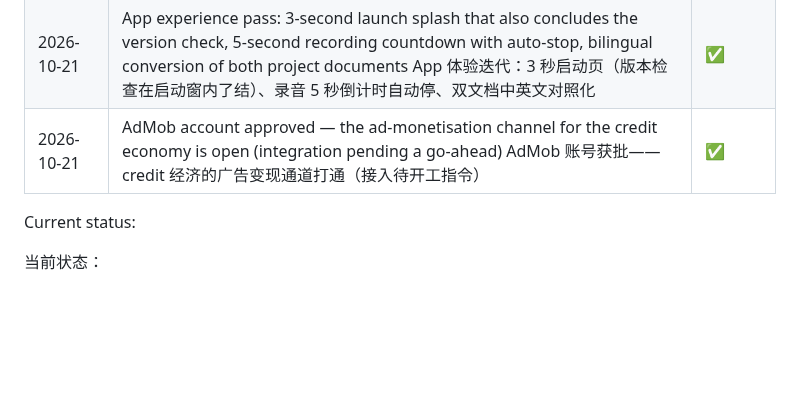
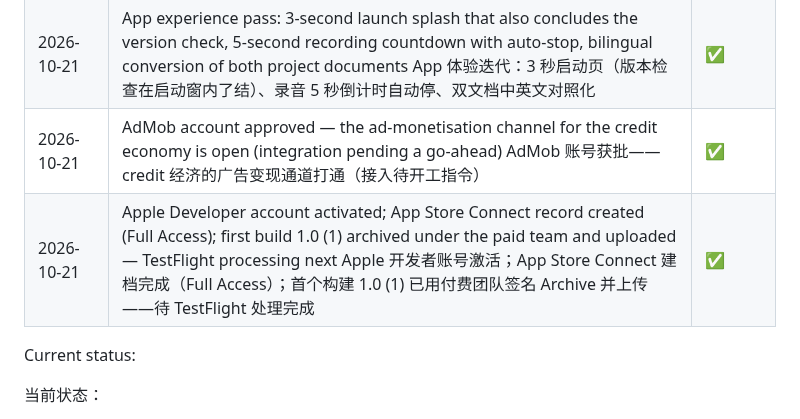
Before and after one commit to lookmail88/melonthump, a Markdown page: 商业运营.md, the part around the change. Rendered like a GitHub page; blank space fills up the shorter version.

Commit message:
docs(ops): Apple Developer activated, ASC record created, build 1.0 (1) uploaded to TestFlight

```diff
--- a/商业运营.md
+++ b/商业运营.md
@@ -43,6 +43,7 @@
 | 2026-10-21 | Analyzer false-positive hardening driven by real-device tests: heuristic-v1.1 denoise (high-pass + spectral subtraction) replaced by v2–v2.2 thump gates — silent recordings now stably return UNKNOWN 由真机实测驱动的分析器防误判迭代：heuristic-v1.1 降噪（高通+谱减）被 v2–v2.2 敲击门控替代——无声录音稳定返回 UNKNOWN | ✅ |
 | 2026-10-21 | App experience pass: 3-second launch splash that also concludes the version check, 5-second recording countdown with auto-stop, bilingual conversion of both project documents App 体验迭代：3 秒启动页（版本检查在启动窗内了结）、录音 5 秒倒计时自动停、双文档中英文对照化 | ✅ |
 | 2026-10-21 | AdMob account approved — the ad-monetisation channel for the credit economy is open (integration pending a go-ahead) AdMob 账号获批——credit 经济的广告变现通道打通（接入待开工指令） | ✅ |
+| 2026-10-21 | Apple Developer account activated; App Store Connect record created (Full Access); first build 1.0 (1) archived under the paid team and uploaded — TestFlight processing next Apple 开发者账号激活；App Store Connect 建档完成（Full Access）；首个构建 1.0 (1) 已用付费团队签名 Archive 并上传——待 TestFlight 处理完成 | ✅ |
 
 Current status:
 
```
